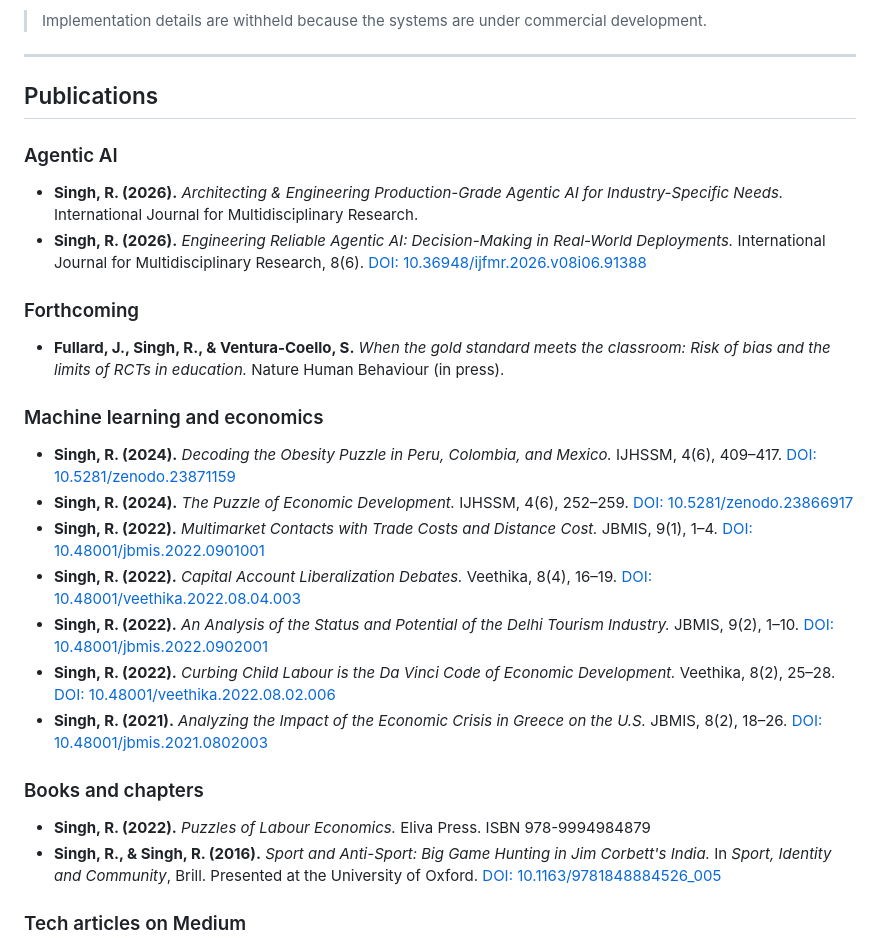
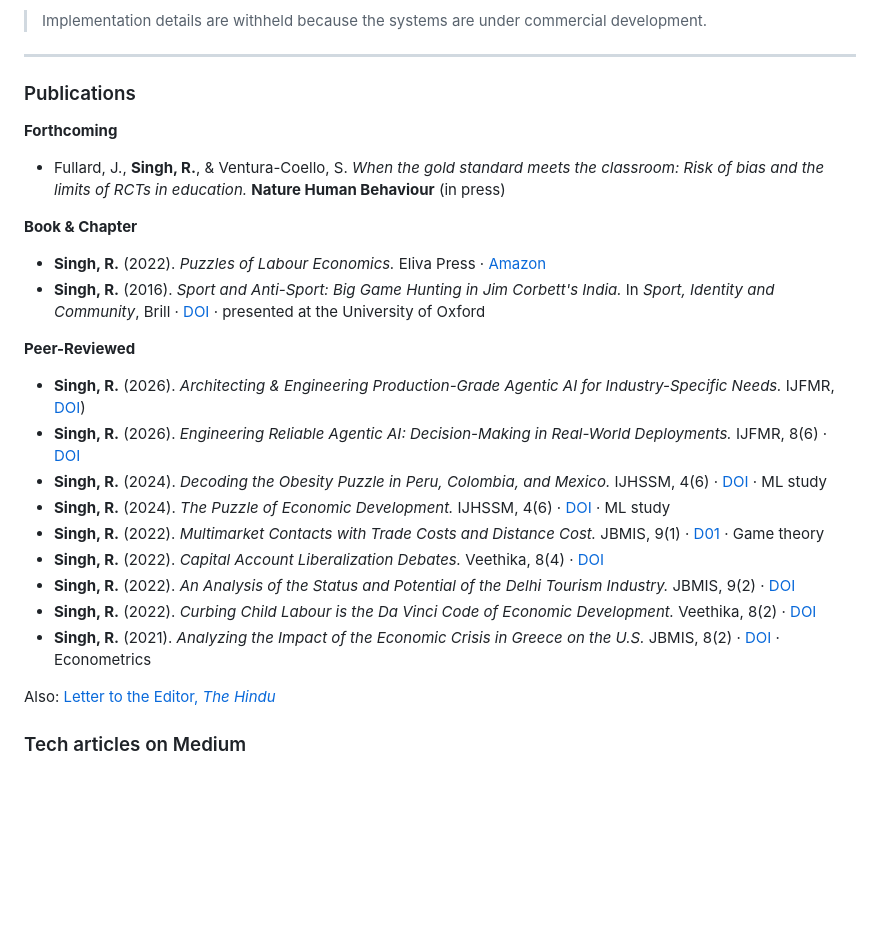
Before and after one commit to rimjhimsinghcoder1/rimjhimaikingdom, a Markdown page: readme.md, the part around the change. Drawn GitHub-style; blank space fills up the shorter version.

```diff
--- a/readme.md
+++ b/readme.md
@@ -104,27 +104,28 @@ From the research paper *Architecting & Engineering Production-Grade Agentic AI
 
 ---
 
-## Publications
+### Publications
 
-### Agentic AI
-- **Singh, R. (2026).** *Architecting & Engineering Production-Grade Agentic AI for Industry-Specific Needs.* International Journal for Multidisciplinary Research.
-- **Singh, R. (2026).** *Engineering Reliable Agentic AI: Decision-Making in Real-World Deployments.* International Journal for Multidisciplinary Research, 8(6). [DOI: 10.36948/ijfmr.2026.v08i06.91388](https://doi.org/10.36948/ijfmr.2026.v08i06.91388)
+**Forthcoming**
+- Fullard, J., **Singh, R.**, & Ventura-Coello, S. *When the gold standard meets the classroom: Risk of bias and the limits of RCTs in education.* **Nature Human Behaviour** (in press)
 
-### Forthcoming
-- **Fullard, J., Singh, R., & Ventura-Coello, S.** *When the gold standard meets the classroom: Risk of bias and the limits of RCTs in education.* Nature Human Behaviour (in press).
+**Book & Chapter**
+- **Singh, R.** (2022). *Puzzles of Labour Economics.* Eliva Press · [Amazon](https://www.amazon.co.uk/Puzzles-Labour-Economics-Rimjhim-Singh/dp/999498487X)
+- **Singh, R.** (2016). *Sport and Anti-Sport: Big Game Hunting in Jim Corbett's India.* In *Sport, Identity and Community*, Brill · [DOI](https://doi.org/10.1163/9781848884526_005) · presented at the University of Oxford
 
-### Machine learning and economics
-- **Singh, R. (2024).** *Decoding the Obesity Puzzle in Peru, Colombia, and Mexico.* IJHSSM, 4(6), 409–417. [DOI: 10.5281/zenodo.23871159](https://doi.org/10.5281/zenodo.23871159)
-- **Singh, R. (2024).** *The Puzzle of Economic Development.* IJHSSM, 4(6), 252–259. [DOI: 10.5281/zenodo.23866917](https://doi.org/10.5281/zenodo.23866917)
-- **Singh, R. (2022).** *Multimarket Contacts with Trade Costs and Distance Cost.* JBMIS, 9(1), 1–4. [DOI: 10.48001/jbmis.2022.0901001](https://doi.org/10.48001/jbmis.2022.0901001)
-- **Singh, R. (2022).** *Capital Account Liberalization Debates.* Veethika, 8(4), 16–19. [DOI: 10.48001/veethika.2022.08.04.003](https://doi.org/10.48001/veethika.2022.08.04.003)
-- **Singh, R. (2022).** *An Analysis of the Status and Potential of the Delhi Tourism Industry.* JBMIS, 9(2), 1–10. [DOI: 10.48001/jbmis.2022.0902001](https://doi.org/10.48001/jbmis.2022.0902001)
-- **Singh, R. (2022).** *Curbing Child Labour is the Da Vinci Code of Economic Development.* Veethika, 8(2), 25–28. [DOI: 10.48001/veethika.2022.08.02.006](https://doi.org/10.48001/veethika.2022.08.02.006)
-- **Singh, R. (2021).** *Analyzing the Impact of the Economic Crisis in Greece on the U.S.* JBMIS, 8(2), 18–26. [DOI: 10.48001/jbmis.2021.0802003](https://doi.org/10.48001/jbmis.2021.0802003)
+**Peer-Reviewed**
+- **Singh, R.** (2026). *Architecting & Engineering Production-Grade Agentic AI for Industry-Specific Needs.* IJFMR, [DOI](https://www.ijfmr.com/papers/2026/6/91853.pdf))
+- **Singh, R.** (2026). *Engineering Reliable Agentic AI: Decision-Making in Real-World Deployments.* IJFMR, 8(6) · [DOI](https://www.ijfmr.com/research-paper.php?id=91388)
+- **Singh, R.** (2024). *Decoding the Obesity Puzzle in Peru, Colombia, and Mexico.* IJHSSM, 4(6) · [DOI](https://doi.org/10.5281/zenodo.23871159) · ML study
+- **Singh, R.** (2024). *The Puzzle of Economic Development.* IJHSSM, 4(6) · [DOI](https://doi.org/10.5281/zenodo.23866917) · ML study
+- **Singh, R.** (2022). *Multimarket Contacts with Trade Costs and Distance Cost.* JBMIS, 9(1) · [D01](https://qtanalytics.in/journals/index.php/JBMIS/article/view/1496/848) · Game theory
+- **Singh, R.** (2022). *Capital Account Liberalization Debates.* Veethika, 8(4) · [DOI](https://qtanalytics.in/journals/index.php/VEETHIKA/article/view/1573/952)
+- **Singh, R.** (2022). *An Analysis of the Status and Potential of the Delhi Tourism Industry.* JBMIS, 9(2) · [DOI](https://qtanalytics.in/journals/index.php/JBMIS/article/view/1541/935)
+- **Singh, R.** (2022). *Curbing Child Labour is the Da Vinci Code of Economic Development.* Veethika, 8(2) · [DOI](https://qtanalytics.in/journals/index.php/VEETHIKA/article/view/1495/847)
+- **Singh, R.** (2021). *Analyzing the Impact of the Economic Crisis in Greece on the U.S.* JBMIS, 8(2) · [DOI](https://qtanalytics.in/journals/index.php/JBMIS/article/view/1508/865) · Econometrics
 
-### Books and chapters
-- **Singh, R. (2022).** *Puzzles of Labour Economics.* Eliva Press. ISBN 978-9994984879
-- **Singh, R., & Singh, R. (2016).** *Sport and Anti-Sport: Big Game Hunting in Jim Corbett's India.* In *Sport, Identity and Community*, Brill. Presented at the University of Oxford. [DOI: 10.1163/9781848884526_005](https://doi.org/10.1163/9781848884526_005)
+Also: [Letter to the Editor, *The Hindu*](https://www.thehindu.com/opinion/letters/article16530807.ece)
+</details>
 
 ### Tech articles on Medium
 - Designing Reliable AI Systems: My Engineering Approach Across RAG, Agents, and Real-World Workflows
```
